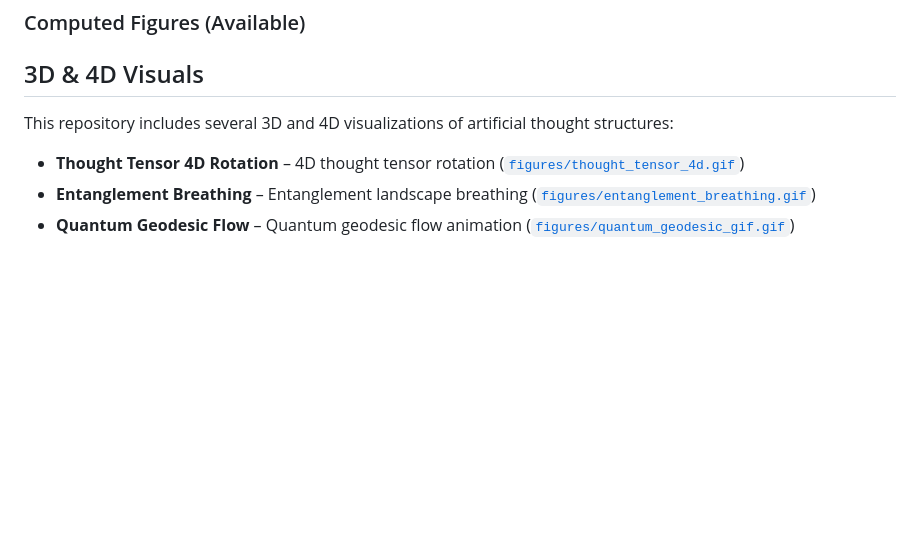
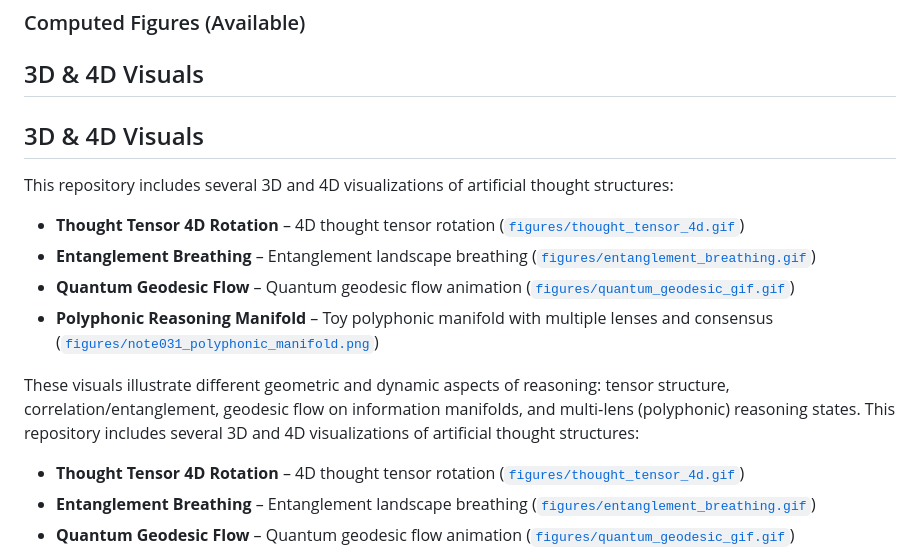
Before and after one commit to holland202/Principia-Artificialis, a Markdown page: README.md, the part around the change. GitHub-like rendering; blank space fills up the shorter version.

Commit message:
docs: Add 3D & 4D Visuals section to README (holland202)

```diff
--- a/README.md
+++ b/README.md
@@ -97,7 +97,16 @@ We welcome rigorous, honest contributions. This is an **add-only** living resear
 
 ### Computed Figures (Available)
 ## 3D & 4D Visuals
+## 3D & 4D Visuals
 
+This repository includes several 3D and 4D visualizations of artificial thought structures:
+
+- **Thought Tensor 4D Rotation** – 4D thought tensor rotation ([`figures/thought_tensor_4d.gif`](figures/thought_tensor_4d.gif))
+- **Entanglement Breathing** – Entanglement landscape breathing ([`figures/entanglement_breathing.gif`](figures/entanglement_breathing.gif))
+- **Quantum Geodesic Flow** – Quantum geodesic flow animation ([`figures/quantum_geodesic_gif.gif`](figures/quantum_geodesic_gif.gif))
+- **Polyphonic Reasoning Manifold** – Toy polyphonic manifold with multiple lenses and consensus ([`figures/note031_polyphonic_manifold.png`](figures/note031_polyphonic_manifold.png))
+
+These visuals illustrate different geometric and dynamic aspects of reasoning: tensor structure, correlation/entanglement, geodesic flow on information manifolds, and multi‑lens (polyphonic) reasoning states.
 This repository includes several 3D and 4D visualizations of artificial thought structures:
 
 - **Thought Tensor 4D Rotation** – 4D thought tensor rotation ([`figures/thought_tensor_4d.gif`](figures/thought_tensor_4d.gif))
```
